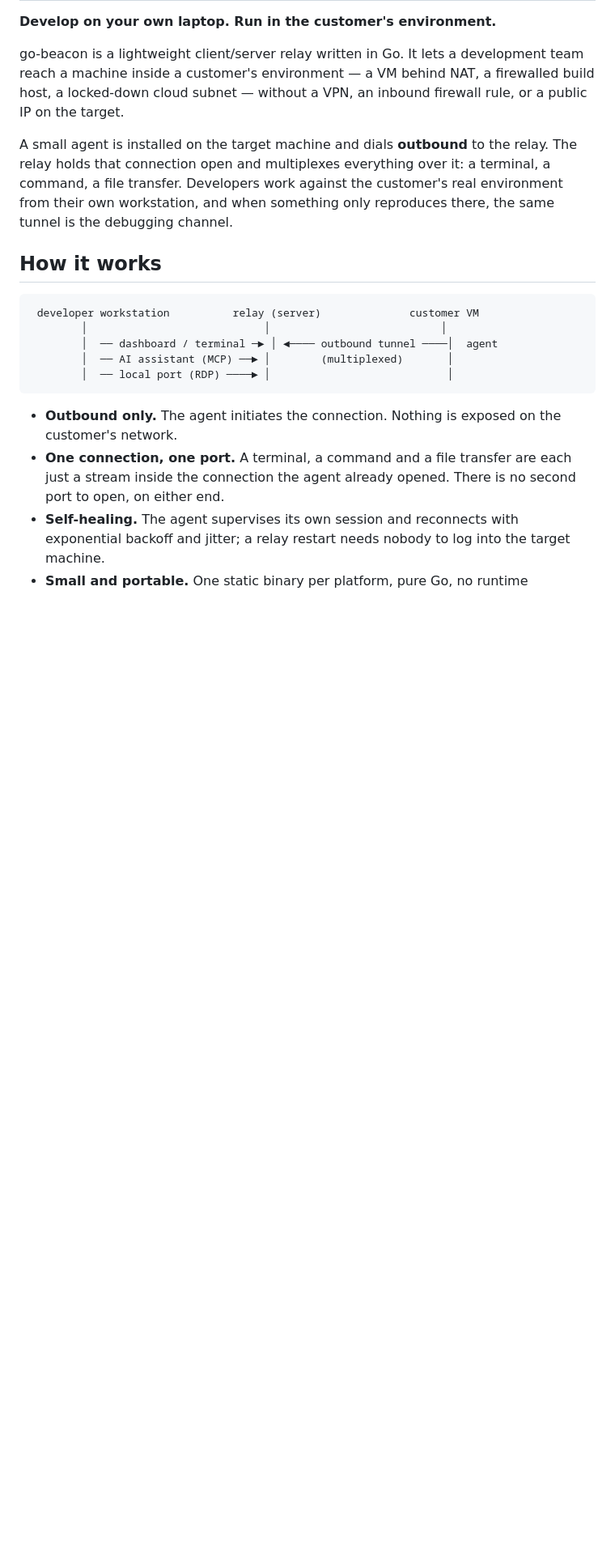
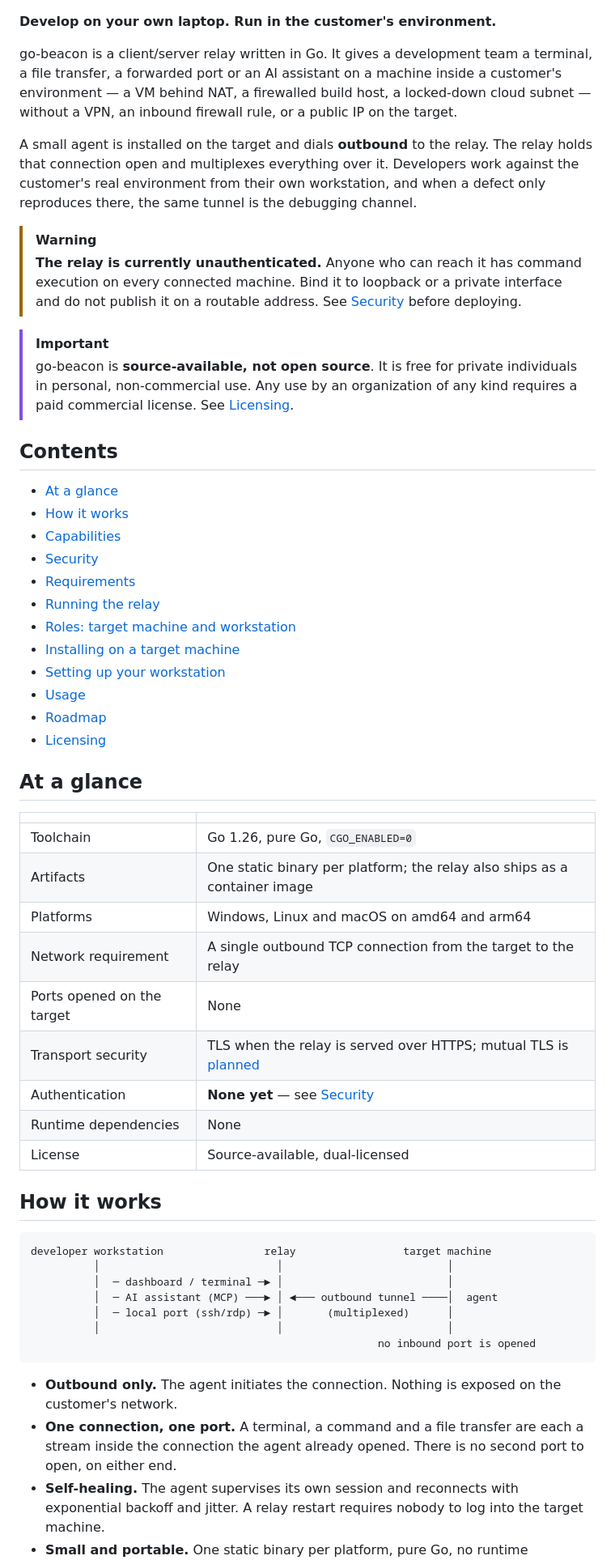
Before and after one commit to bolchisb/go-beacon, a Markdown page: README.md, the part around one of its changes. Shown at 81% size. Rendered like a GitHub page; blank space fills up the shorter version.

````diff
--- a/README.md
+++ b/README.md
@@ -2,33 +7,75 @@
 
 **Develop on your own laptop. Run in the customer's environment.**
 
-go-beacon is a lightweight client/server relay written in Go. It lets a
-development team reach a machine inside a customer's environment — a VM behind
-NAT, a firewalled build host, a locked-down cloud subnet — without a VPN, an
-inbound firewall rule, or a public IP on the target.
+go-beacon is a client/server relay written in Go. It gives a development team a
+terminal, a file transfer, a forwarded port or an AI assistant on a machine
+inside a customer's environment — a VM behind NAT, a firewalled build host, a
+locked-down cloud subnet — without a VPN, an inbound firewall rule, or a public
+IP on the target.
 
-A small agent is installed on the target machine and dials **outbound** to the
-relay. The relay holds that connection open and multiplexes everything over it:
-a terminal, a command, a file transfer. Developers work against the customer's
-real environment from their own workstation, and when something only reproduces
-there, the same tunnel is the debugging channel.
+A small agent is installed on the target and dials **outbound** to the relay. The
+relay holds that connection open and multiplexes everything over it. Developers
+work against the customer's real environment from their own workstation, and when
+a defect only reproduces there, the same tunnel is the debugging channel.
+
+> [!WARNING]
+> **The relay is currently unauthenticated.** Anyone who can reach it has command
+> execution on every connected machine. Bind it to loopback or a private
+> interface and do not publish it on a routable address. See
+> [Security](#security) before deploying.
+
+> [!IMPORTANT]
+> go-beacon is **source-available, not open source**. It is free for private
+> individuals in personal, non-commercial use. Any use by an organization of any
+> kind requires a paid commercial license. See [Licensing](#licensing).
+
+## Contents
+
+- [At a glance](#at-a-glance)
+- [How it works](#how-it-works)
+- [Capabilities](#capabilities)
+- [Security](#security)
+- [Requirements](#requirements)
+- [Running the relay](#running-the-relay)
+- [Roles: target machine and workstation](#roles-target-machine-and-workstation)
+- [Installing on a target machine](#installing-on-a-target-machine)
+- [Setting up your workstation](#setting-up-your-workstation)
+- [Usage](#usage)
+- [Roadmap](#roadmap)
+- [Licensing](#licensing)
+
+## At a glance
+
+| | |
+| --- | --- |
+| Toolchain | Go 1.26, pure Go, `CGO_ENABLED=0` |
+| Artifacts | One static binary per platform; the relay also ships as a container image |
+| Platforms | Windows, Linux and macOS on amd64 and arm64 |
+| Network requirement | A single outbound TCP connection from the target to the relay |
+| Ports opened on the target | None |
+| Transport security | TLS when the relay is served over HTTPS; mutual TLS is [planned](#roadmap) |
+| Authentication | **None yet** — see [Security](#security) |
+| Runtime dependencies | None |
+| License | Source-available, dual-licensed |
 
 ## How it works
 
 ```
- developer workstation          relay (server)              customer VM
-        │                            │                           │
-        │  ── dashboard / terminal ─► │ ◄──── outbound tunnel ────│  agent
-        │  ── AI assistant (MCP) ──► │        (multiplexed)       │
-        │  ── local port (RDP) ────► │                            │
+developer workstation                relay                 target machine
+          │                            │                          │
+          │  ─ dashboard / terminal ─► │                          │
+          │  ─ AI assistant (MCP) ───► │ ◄─── outbound tunnel ────│  agent
+          │  ─ local port (ssh/rdp) ─► │       (multiplexed)      │
+          │                            │                          │
+                                                       no inbound port is opened
 ```
 
 - **Outbound only.** The agent initiates the connection. Nothing is exposed on
   the customer's network.
 - **One connection, one port.** A terminal, a command and a file transfer are
-  each just a stream inside the connection the agent already opened. There is no
+  each a stream inside the connection the agent already opened. There is no
   second port to open, on either end.
 - **Self-healing.** The agent supervises its own session and reconnects with
-  exponential backoff and jitter; a relay restart needs nobody to log into the
+  exponential backoff and jitter. A relay restart requires nobody to log into the
   target machine.
 - **Small and portable.** One static binary per platform, pure Go, no runtime
````
Also changed, not shown: other parts of README.md (+187 -89 lines).
